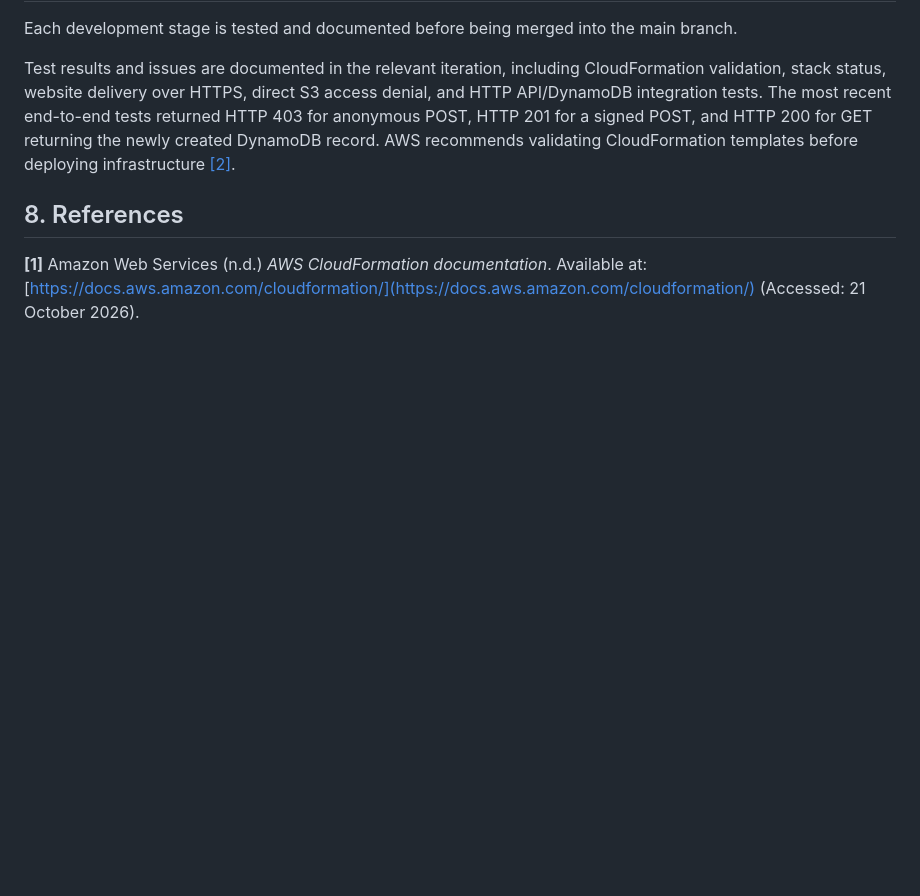
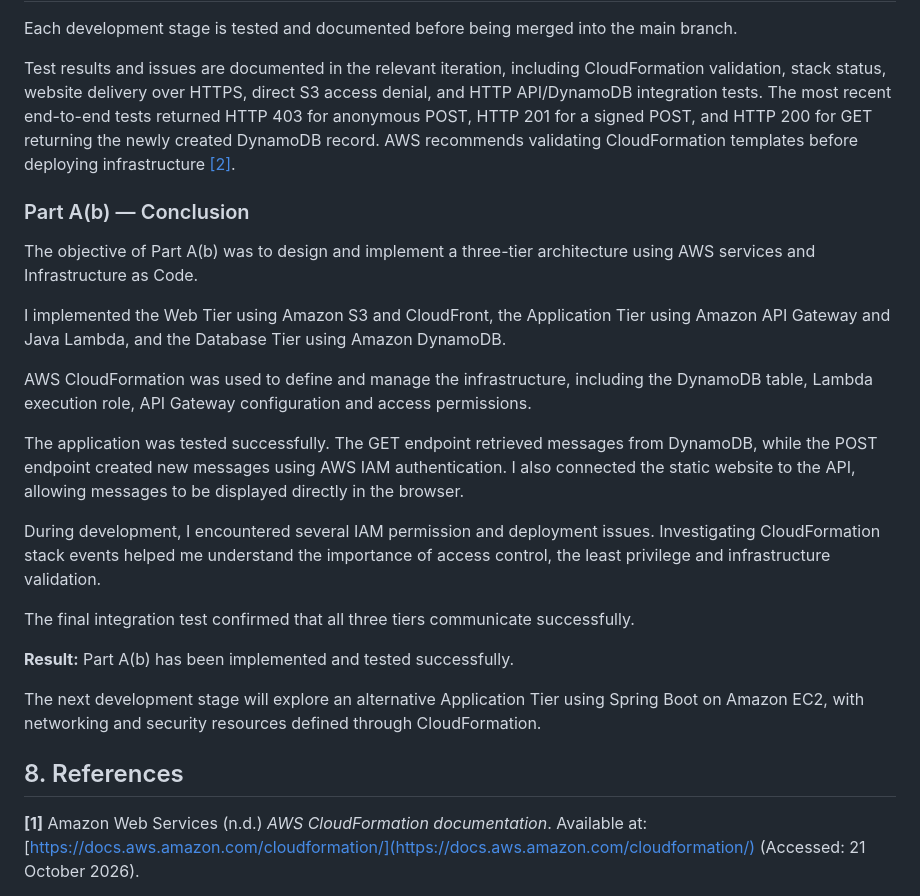
Before and after one commit to maxvanny2010/L00213593_LabAssignment_1, a Markdown page: README.md, the part around the change. GitHub-like rendering; blank space fills up the shorter version.

Commit message:
docs: finalise Part A implementation and project conclusion

```diff
--- a/README.md
+++ b/README.md
@@ -2223,6 +2223,24 @@ The most recent end-to-end tests returned HTTP 403 for anonymous POST, HTTP 201
 returning the newly created DynamoDB record.
 AWS recommends validating CloudFormation templates before deploying infrastructure [[2]](#ref-2).
 
+### Part A(b) — Conclusion
+
+The objective of Part A(b) was to design and implement a three-tier architecture using AWS services and Infrastructure as Code.
+
+I implemented the Web Tier using Amazon S3 and CloudFront, the Application Tier using Amazon API Gateway and Java Lambda, and the Database Tier using Amazon DynamoDB.
+
+AWS CloudFormation was used to define and manage the infrastructure, including the DynamoDB table, Lambda execution role, API Gateway configuration and access permissions.
+
+The application was tested successfully. The GET endpoint retrieved messages from DynamoDB, while the POST endpoint created new messages using AWS IAM authentication. I also connected the static website to the API, allowing messages to be displayed directly in the browser.
+
+During development, I encountered several IAM permission and deployment issues. Investigating CloudFormation stack events helped me understand the importance of access control, the least privilege and infrastructure validation.
+
+The final integration test confirmed that all three tiers communicate successfully.
+
+**Result:** Part A(b) has been implemented and tested successfully.
+
+The next development stage will explore an alternative Application Tier using Spring Boot on Amazon EC2, with networking and security resources defined through CloudFormation.
+
 ## 8. References
 
 <a id="ref-1"></a>
```
